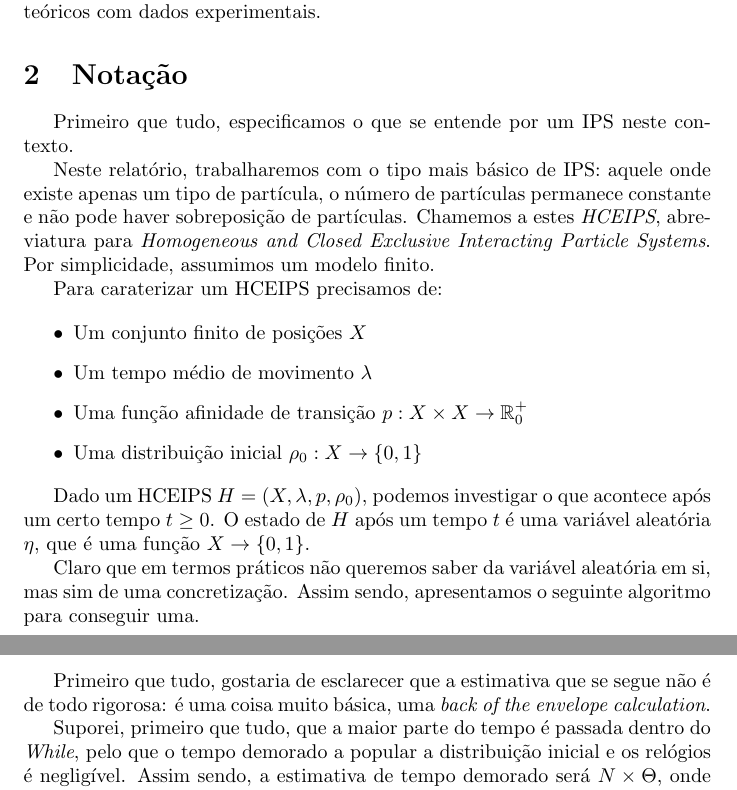
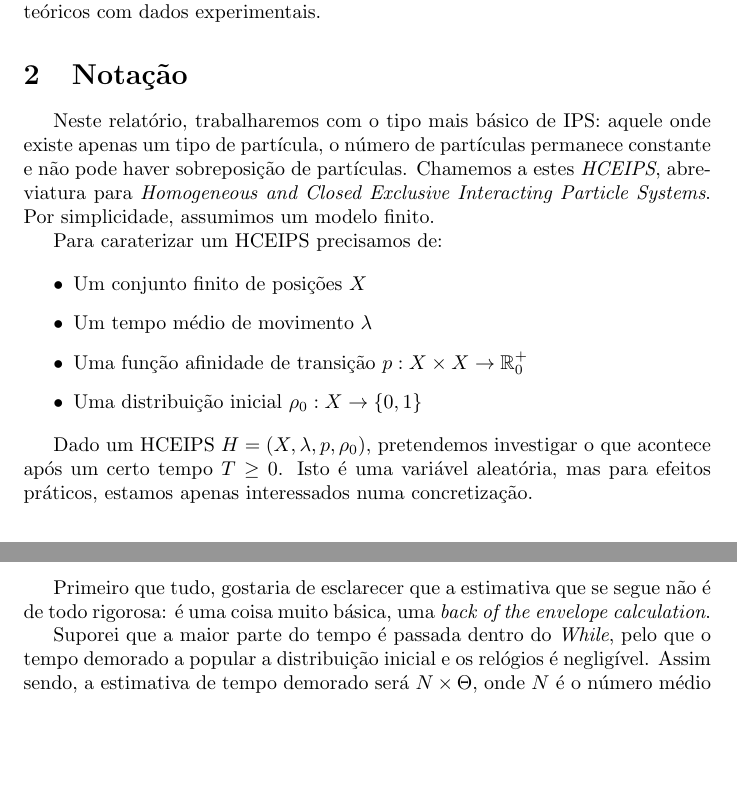
Before and after one commit to robly18/theorems, a LaTeX document (seminario.tex): two parts of pages 1 and 3 of 8, joined at a grey line, cut so that both start at the same text, the shorter picture padded with empty space. Compiled offline with pdfLaTeX.

Commit message:
shortened a bit

```diff
--- a/seminario.tex
+++ b/seminario.tex
@@ -44,8 +44,6 @@ tabsize=4
 
 	\section{Notação}
 
-	Primeiro que tudo, especificamos o que se entende por um IPS neste contexto.
-
 	Neste relatório, trabalharemos com o tipo mais básico de IPS: aquele onde existe apenas um tipo de partícula, o número de partículas permanece constante e não pode haver sobreposição de partículas. Chamemos a estes \emph{HCEIPS}, abreviatura para \emph{Homogeneous and Closed Exclusive Interacting Particle Systems}. Por simplicidade, assumimos um modelo finito.
 
 	Para caraterizar um HCEIPS precisamos de:
@@ -60,9 +58,7 @@ tabsize=4
 	\item Uma distribuição inicial $\rho_0 : X \rightarrow \{0,1\}$
 	\end{itemize}
 
-	Dado um HCEIPS $H = (X, \lambda, p, \rho_0)$, podemos investigar o que acontece após um certo tempo $t \geq 0$. O estado de $H$ após um tempo $t$ é uma variável aleatória $\eta$, que é uma função $X \rightarrow \{0,1\}$.
-
-	Claro que em termos práticos não queremos saber da variável aleatória em si, mas sim de uma concretização. Assim sendo, apresentamos o seguinte algoritmo para conseguir uma.
+	Dado um HCEIPS $H = (X, \lambda, p, \rho_0)$, pretendemos investigar o que acontece após um certo tempo $T \geq 0$. Isto é uma variável aleatória, mas para efeitos práticos, estamos apenas interessados numa concretização.
 
 	\section{O algoritmo base}
 
@@ -114,7 +110,7 @@ tabsize=4
 
 	Primeiro que tudo, gostaria de esclarecer que a estimativa que se segue não é de todo rigorosa: é uma coisa muito básica, uma \emph{back of the envelope calculation}.
 
-	Suporei, primeiro que tudo, que a maior parte do tempo é passada dentro do \emph{While}, pelo que o tempo demorado a popular a distribuição inicial e os relógios é negligível. Assim sendo, a estimativa de tempo demorado será $N \times \Theta$, onde $N$ é o número médio de iterações, e $\Theta$ é o tempo médio demorado a correr o \emph{While} uma vez.
+	Suporei que a maior parte do tempo é passada dentro do \emph{While}, pelo que o tempo demorado a popular a distribuição inicial e os relógios é negligível. Assim sendo, a estimativa de tempo demorado será $N \times \Theta$, onde $N$ é o número médio de iterações, e $\Theta$ é o tempo médio demorado a correr o \emph{While} uma vez.
 
 	Para estimar $N$, repare-se que os relógios são independentes para cada partícula, pelo que $N = \nu \times M$, onde $M$ é o número médio de iterações do \emph{While}, \emph{por partícula} e $\nu$ é o número de partículas. Ora, sabemos que a simulação corre até um tempo $T$, pelo que o tempo médio entre iterações do loop por cada partícula é $T/M = \lambda$, donde $M = T/\lambda$.
 
```
Also changed, not shown: seminario.tex (2 more changed lines).
